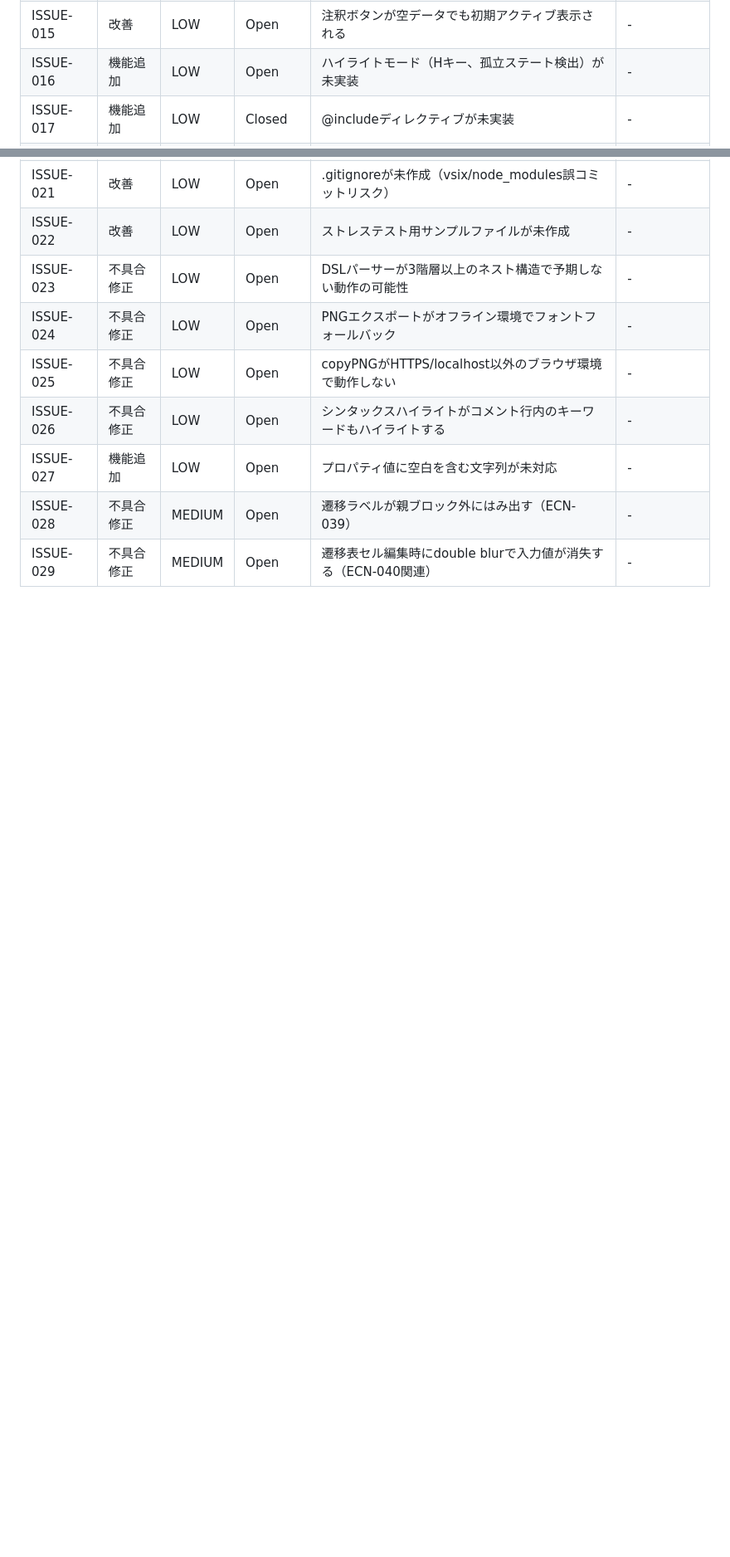
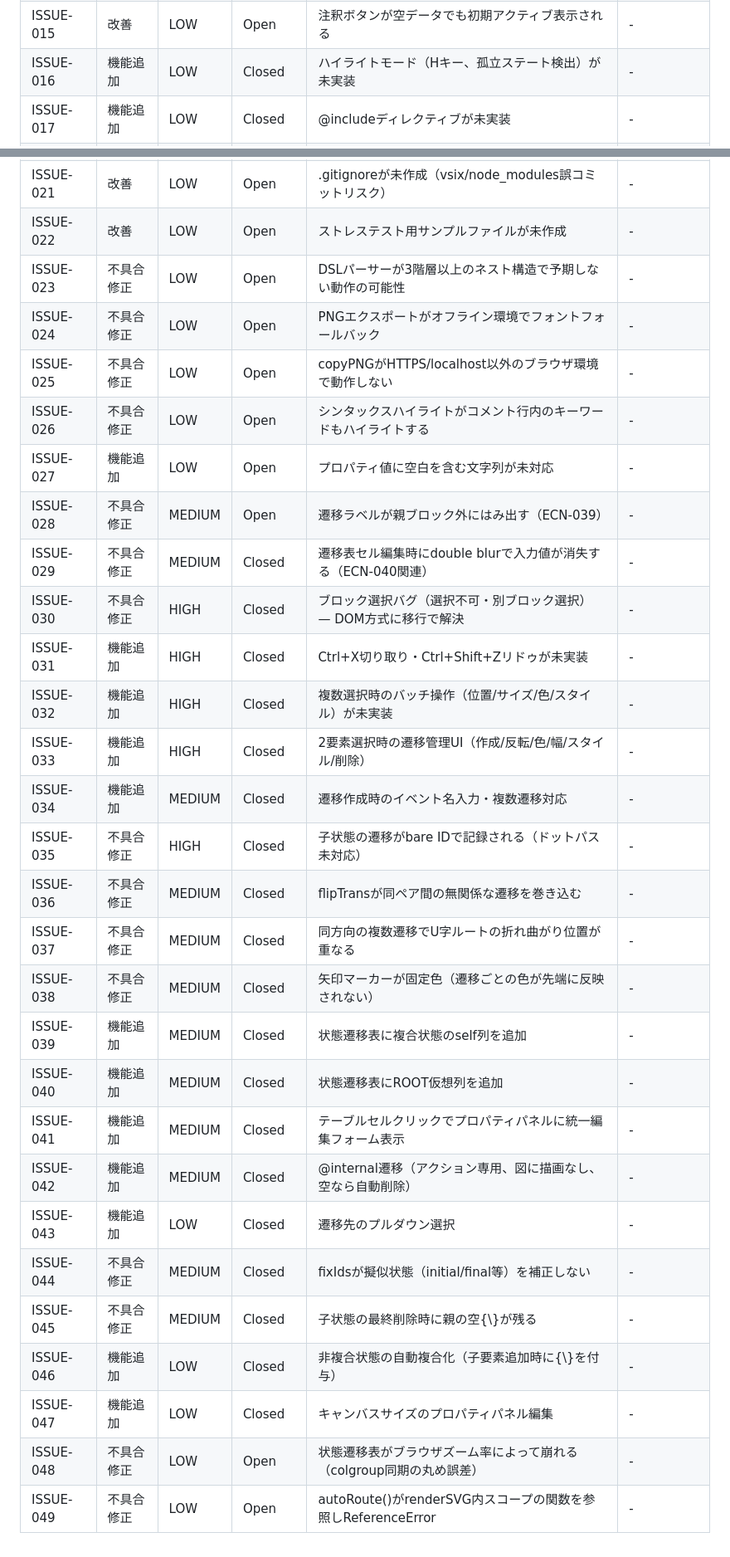
Before and after one commit to KawanoMomo/StableState, a Markdown page: docs/issues/ISSUES.md, 2 parts joined by grey strips. Shown at 83% size. GitHub-like rendering; blank space fills up the shorter version.

Commit message:
docs: update issue tracker — close 20 resolved issues, add 20 new (ISSUE-030~049)

```diff
--- a/docs/issues/ISSUES.md
+++ b/docs/issues/ISSUES.md
@@ -17,7 +17,7 @@
 | ISSUE-013 | 改善 | LOW | Closed | ID自動補正機能（labelToId・ID補正ボタン）が未実装 | - |
 | ISSUE-014 | 改善 | LOW | Closed | ポート間隔が固定値で接続数に応じた動的調整が未実装 | - |
 | ISSUE-015 | 改善 | LOW | Open | 注釈ボタンが空データでも初期アクティブ表示される | - |
-| ISSUE-016 | 機能追加 | LOW | Open | ハイライトモード（Hキー、孤立ステート検出）が未実装 | - |
+| ISSUE-016 | 機能追加 | LOW | Closed | ハイライトモード（Hキー、孤立ステート検出）が未実装 | - |
 | ISSUE-017 | 機能追加 | LOW | Closed | @includeディレクティブが未実装 | - |
 | ISSUE-018 | 機能追加 | LOW | Closed | Git Visual Diff（VSCode拡張）が未実装 | - |
 | ISSUE-019 | 機能追加 | LOW | Closed | MCPサーバーが未実装 | - |
@@ -30,4 +30,24 @@
 | ISSUE-026 | 不具合修正 | LOW | Open | シンタックスハイライトがコメント行内のキーワードもハイライトする | - |
 | ISSUE-027 | 機能追加 | LOW | Open | プロパティ値に空白を含む文字列が未対応 | - |
 | ISSUE-028 | 不具合修正 | MEDIUM | Open | 遷移ラベルが親ブロック外にはみ出す（ECN-039） | - |
-| ISSUE-029 | 不具合修正 | MEDIUM | Open | 遷移表セル編集時にdouble blurで入力値が消失する（ECN-040関連） | - |
+| ISSUE-029 | 不具合修正 | MEDIUM | Closed | 遷移表セル編集時にdouble blurで入力値が消失する（ECN-040関連） | - |
+| ISSUE-030 | 不具合修正 | HIGH | Closed | ブロック選択バグ（選択不可・別ブロック選択） — DOM方式に移行で解決 | - |
+| ISSUE-031 | 機能追加 | HIGH | Closed | Ctrl+X切り取り・Ctrl+Shift+Zリドゥが未実装 | - |
+| ISSUE-032 | 機能追加 | HIGH | Closed | 複数選択時のバッチ操作（位置/サイズ/色/スタイル）が未実装 | - |
+| ISSUE-033 | 機能追加 | HIGH | Closed | 2要素選択時の遷移管理UI（作成/反転/色/幅/スタイル/削除） | - |
+| ISSUE-034 | 機能追加 | MEDIUM | Closed | 遷移作成時のイベント名入力・複数遷移対応 | - |
+| ISSUE-035 | 不具合修正 | HIGH | Closed | 子状態の遷移がbare IDで記録される（ドットパス未対応） | - |
+| ISSUE-036 | 不具合修正 | MEDIUM | Closed | flipTransが同ペア間の無関係な遷移を巻き込む | - |
+| ISSUE-037 | 不具合修正 | MEDIUM | Closed | 同方向の複数遷移でU字ルートの折れ曲がり位置が重なる | - |
+| ISSUE-038 | 不具合修正 | MEDIUM | Closed | 矢印マーカーが固定色（遷移ごとの色が先端に反映されない） | - |
+| ISSUE-039 | 機能追加 | MEDIUM | Closed | 状態遷移表に複合状態のself列を追加 | - |
+| ISSUE-040 | 機能追加 | MEDIUM | Closed | 状態遷移表にROOT仮想列を追加 | - |
+| ISSUE-041 | 機能追加 | MEDIUM | Closed | テーブルセルクリックでプロパティパネルに統一編集フォーム表示 | - |
+| ISSUE-042 | 機能追加 | MEDIUM | Closed | @internal遷移（アクション専用、図に描画なし、空なら自動削除） | - |
+| ISSUE-043 | 機能追加 | LOW | Closed | 遷移先のプルダウン選択 | - |
+| ISSUE-044 | 不具合修正 | MEDIUM | Closed | fixIdsが擬似状態（initial/final等）を補正しない | - |
+| ISSUE-045 | 不具合修正 | MEDIUM | Closed | 子状態の最終削除時に親の空{\\}が残る | - |
+| ISSUE-046 | 機能追加 | LOW | Closed | 非複合状態の自動複合化（子要素追加時に{\\}を付与） | - |
+| ISSUE-047 | 機能追加 | LOW | Closed | キャンバスサイズのプロパティパネル編集 | - |
+| ISSUE-048 | 不具合修正 | LOW | Open | 状態遷移表がブラウザズーム率によって崩れる（colgroup同期の丸め誤差） | - |
+| ISSUE-049 | 不具合修正 | LOW | Open | autoRoute()がrenderSVG内スコープの関数を参照しReferenceError | - |
```
Also changed, not shown: other parts of docs/issues/ISSUES.md (+2 -2 lines).
